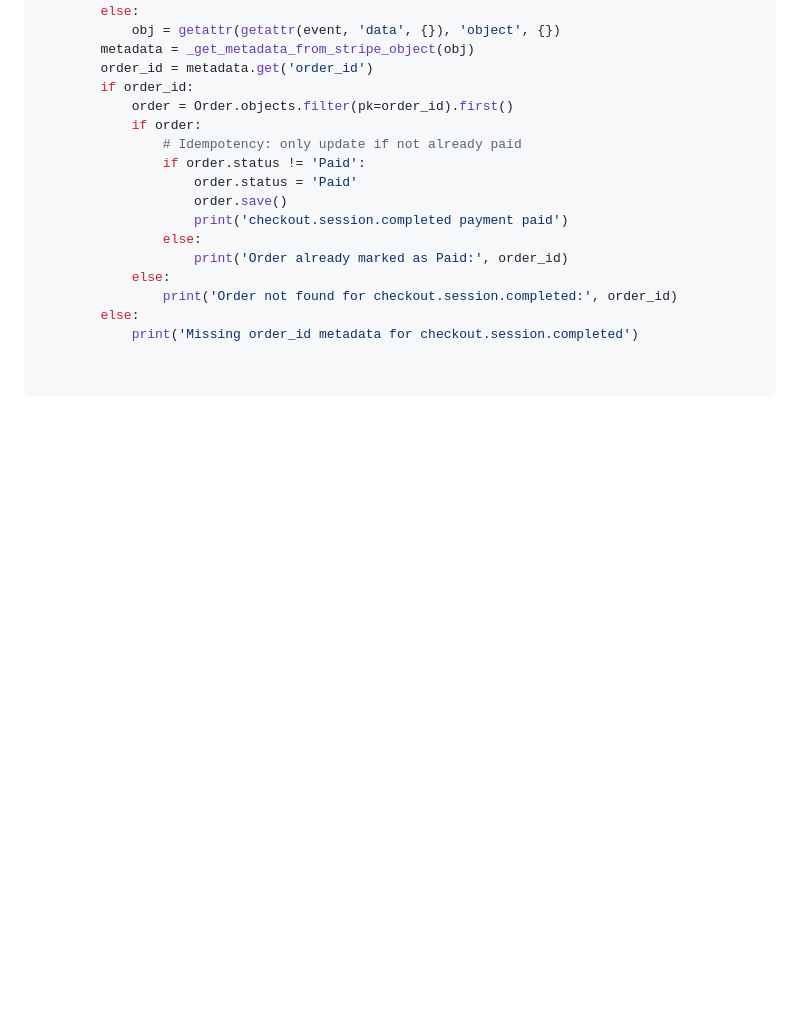
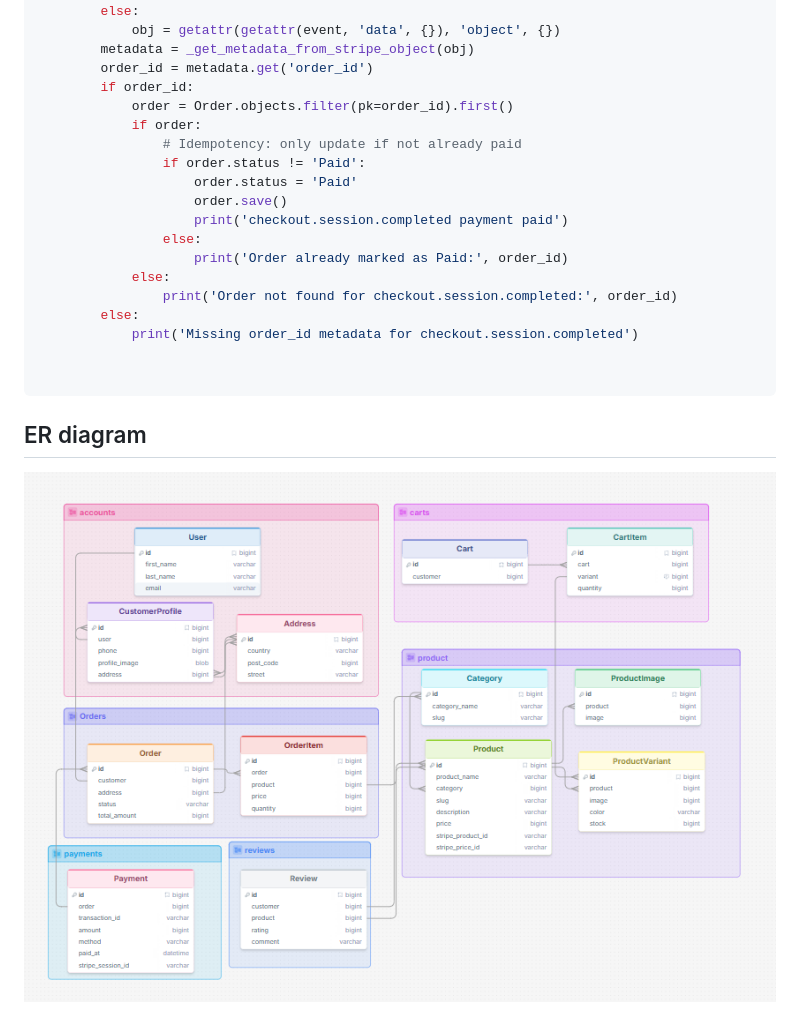
Before and after one commit to Shuvo018/E-Commerce-ostad, a Markdown page: README.md, the part around the change. Rendered like a GitHub page; pictures changed too: ER_image/ER_diagram.png (added); blank space fills up the shorter version.

Commit message:
Add ER diagram

````diff
--- a/README.md
+++ b/README.md
@@ -122,3 +122,7 @@ webhook.py:
 
 
 ```
+
+## ER diagram
+
+![ER diagram](./ER_image/ER_diagram.png)
````
Also changed, not shown: ER_image/Ecommerce-ER Diagram.jpg (deleted), 1 other file.
